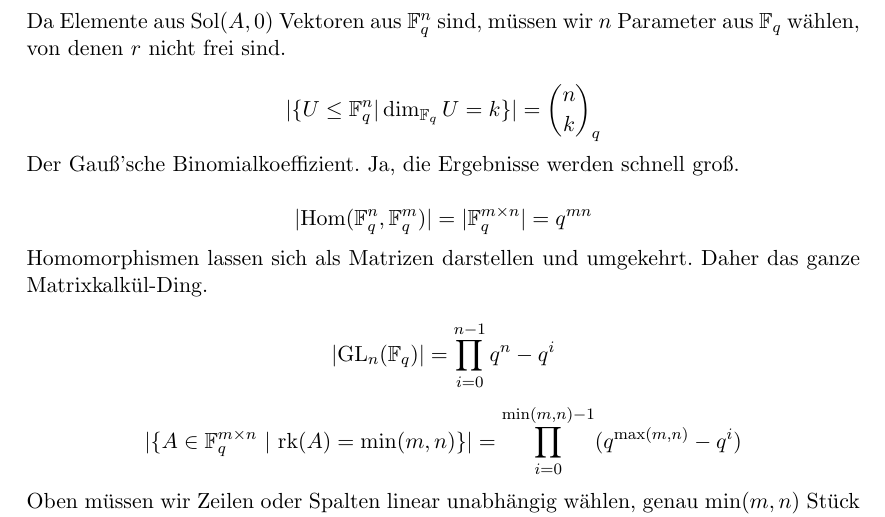
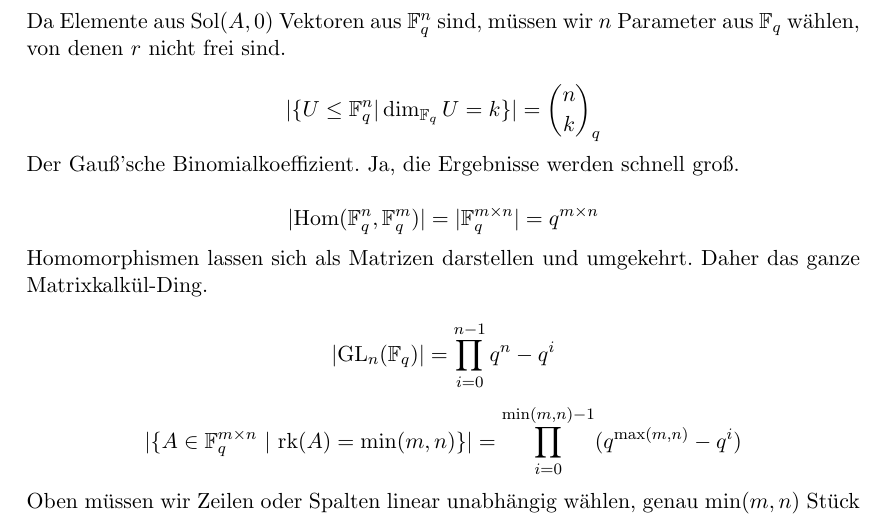
Before and after one commit to htwr-aachen/panikzettel, a LaTeX document (panikzettel.tex): part of page 3 of 3, cut so that both start at the same text. Compiled offline with pdfLaTeX.

Commit message:
times in Kardinalitäten

```diff
--- a/panikzettel.tex
+++ b/panikzettel.tex
@@ -139,7 +139,7 @@ Da Elemente aus $\Sol(A,0)$ Vektoren aus $\Field_q^n$ sind, müssen wir $n$ Para
 $$\abs{\{ U \leq \Field_q^n | \dim_{\Field_q} U = k \}} = \binom{n}{k}_q$$
 Der Gauß'sche Binomialkoeffizient. Ja, die Ergebnisse werden schnell groß.
 
-$$\abs{\mathrm{Hom}(\Field_q^n,\Field_q^m)} = \abs{\Field_q^{m \times n}} = q^{m n}$$
+$$\abs{\mathrm{Hom}(\Field_q^n,\Field_q^m)} = \abs{\Field_q^{m \times n}} = q^{m \times n}$$
 Homomorphismen lassen sich als Matrizen darstellen und umgekehrt. Daher das ganze Matrixkalkül-Ding.
 
 $$\abs{\GL_n(\Field_q)} = \prod_{i=0}^{n-1} q^n-q^i$$
```
